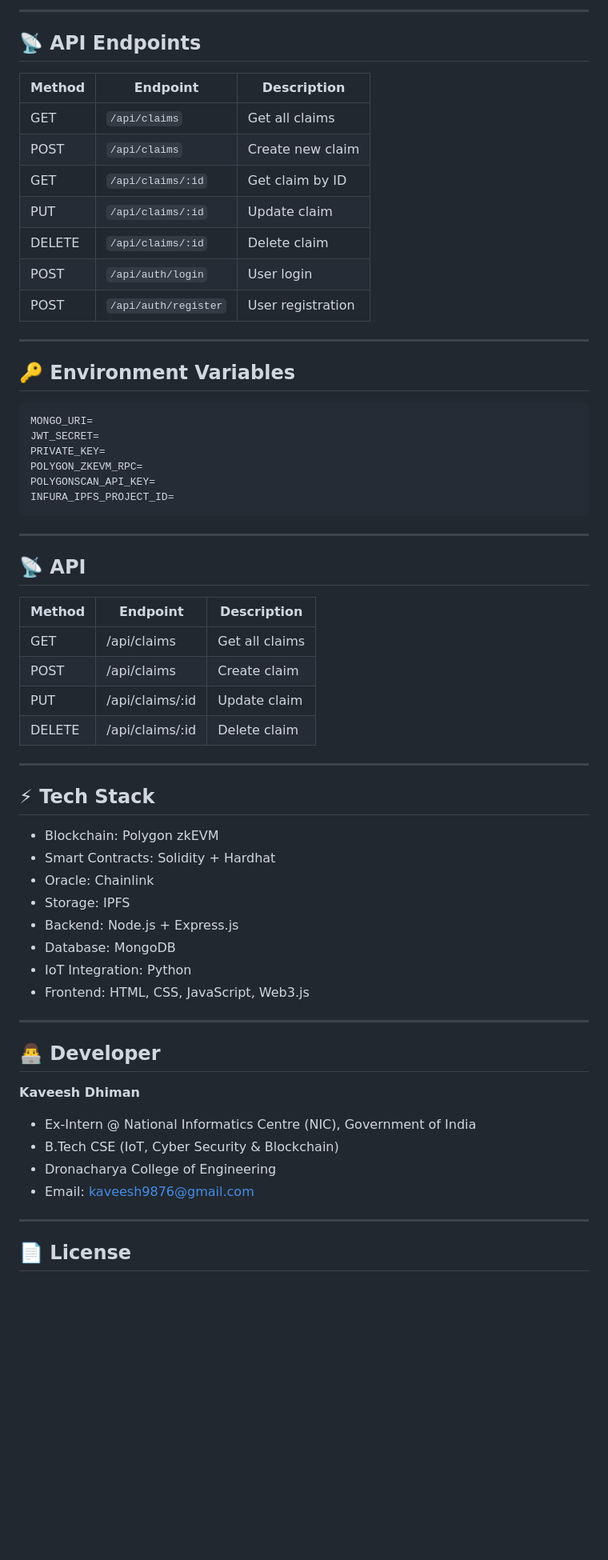
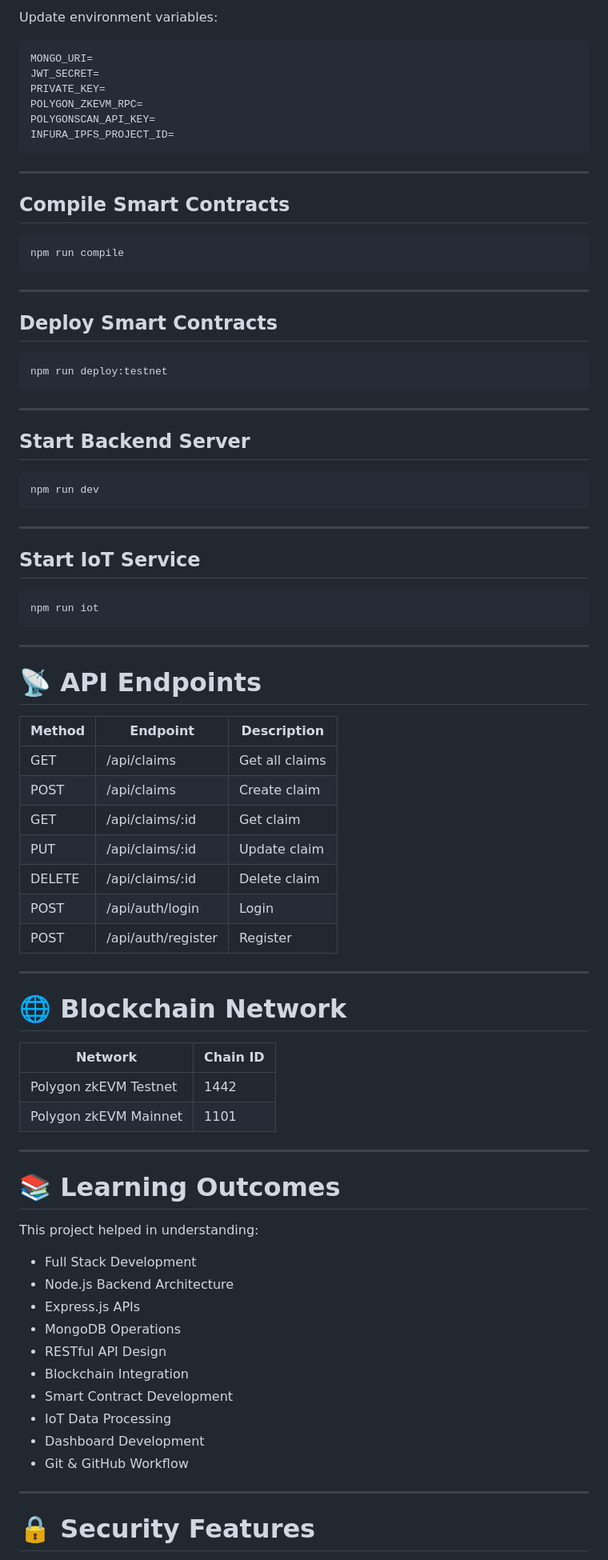
Before and after one commit to kaveesh9876-png/chainclaim, a Markdown page: README.md, the part around one of its changes. Shown at 80% size. GitHub-like rendering; blank space fills up the shorter version.

````diff
--- a/README.md
+++ b/README.md
@@ -162,20 +294,4 @@ npm run iot
----
-
-## 📡 API Endpoints
-
-| Method | Endpoint | Description |
-|----------|----------|-------------|
-| GET | `/api/claims` | Get all claims |
-| POST | `/api/claims` | Create new claim |
-| GET | `/api/claims/:id` | Get claim by ID |
-| PUT | `/api/claims/:id` | Update claim |
-| DELETE | `/api/claims/:id` | Delete claim |
-| POST | `/api/auth/login` | User login |
-| POST | `/api/auth/register` | User registration |
-
----
-
-## 🔑 Environment Variables
+Update environment variables:
 
 ```env
 MONGO_URI=
@@ -187,40 +303,78 @@ INFURA_IPFS_PROJECT_ID=
 ```
 
 ---
-## 📡 API
+
+## Compile Smart Contracts
+
+```bash
+npm run compile
+```
+
+---
+
+## Deploy Smart Contracts
+
+```bash
+npm run deploy:testnet
+```
+
+---
+
+## Start Backend Server
+
+```bash
+npm run dev
+```
+
+---
+
+## Start IoT Service
+
+```bash
+npm run iot
+```
+
+---
+
+# 📡 API Endpoints
 
 | Method | Endpoint | Description |
 |----------|----------|-------------|
 | GET | /api/claims | Get all claims |
 | POST | /api/claims | Create claim |
+| GET | /api/claims/:id | Get claim |
 | PUT | /api/claims/:id | Update claim |
 | DELETE | /api/claims/:id | Delete claim |
+| POST | /api/auth/login | Login |
+| POST | /api/auth/register | Register |
 
 ---
 
-## ⚡ Tech Stack
+# 🌐 Blockchain Network
 
-- Blockchain: Polygon zkEVM
-- Smart Contracts: Solidity + Hardhat
-- Oracle: Chainlink
-- Storage: IPFS
-- Backend: Node.js + Express.js
-- Database: MongoDB
-- IoT Integration: Python
-- Frontend: HTML, CSS, JavaScript, Web3.js
+| Network | Chain ID |
+|----------|----------|
+| Polygon zkEVM Testnet | 1442 |
+| Polygon zkEVM Mainnet | 1101 |
 
 ---
 
-## 👨‍💻 Developer
+# 📚 Learning Outcomes
 
-**Kaveesh Dhiman**
+This project helped in understanding:
 
-- Ex-Intern @ National Informatics Centre (NIC), Government of India
-- B.Tech CSE (IoT, Cyber Security & Blockchain)
-- Dronacharya College of Engineering
-- Email: kaveesh9876@gmail.com
+- Full Stack Development
+- Node.js Backend Architecture
+- Express.js APIs
+- MongoDB Operations
+- RESTful API Design
+- Blockchain Integration
+- Smart Contract Development
+- IoT Data Processing
+- Dashboard Development
+- Git & GitHub Workflow
 
 ---
 
-## 📄 License
+# 🔒 Security Features
 
````
Also changed, not shown: other parts of README.md (+320 -94 lines).
